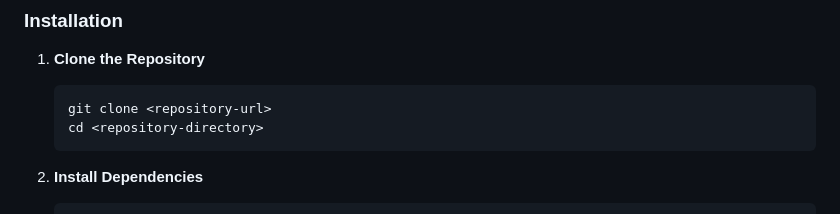
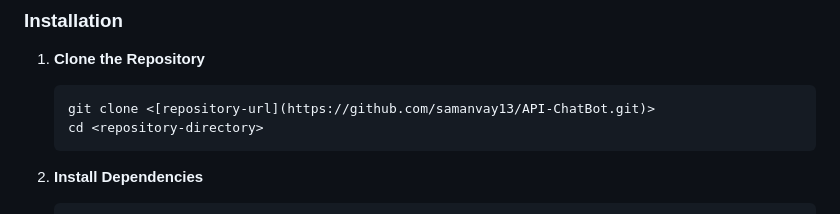
Before and after one commit to samanvay13/API-ChatBot, a Markdown page: README.md, the part around the change. GitHub-like rendering.

````diff
--- a/README.md
+++ b/README.md
@@ -26,7 +26,7 @@ This repository contains a chatbot application built with Flask and LangChain, i
 
 1. **Clone the Repository**
    ```bash
-   git clone <repository-url>
+   git clone <[repository-url](https://github.com/samanvay13/API-ChatBot.git)>
    cd <repository-directory>
    ```
 
````
